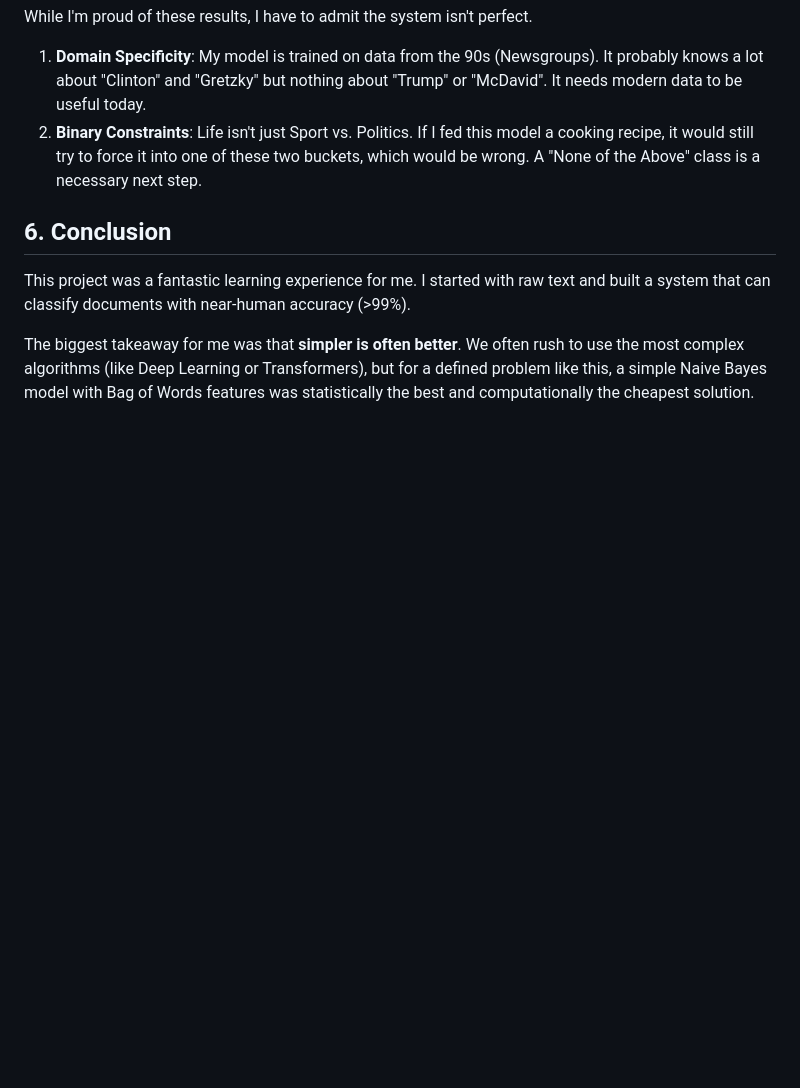
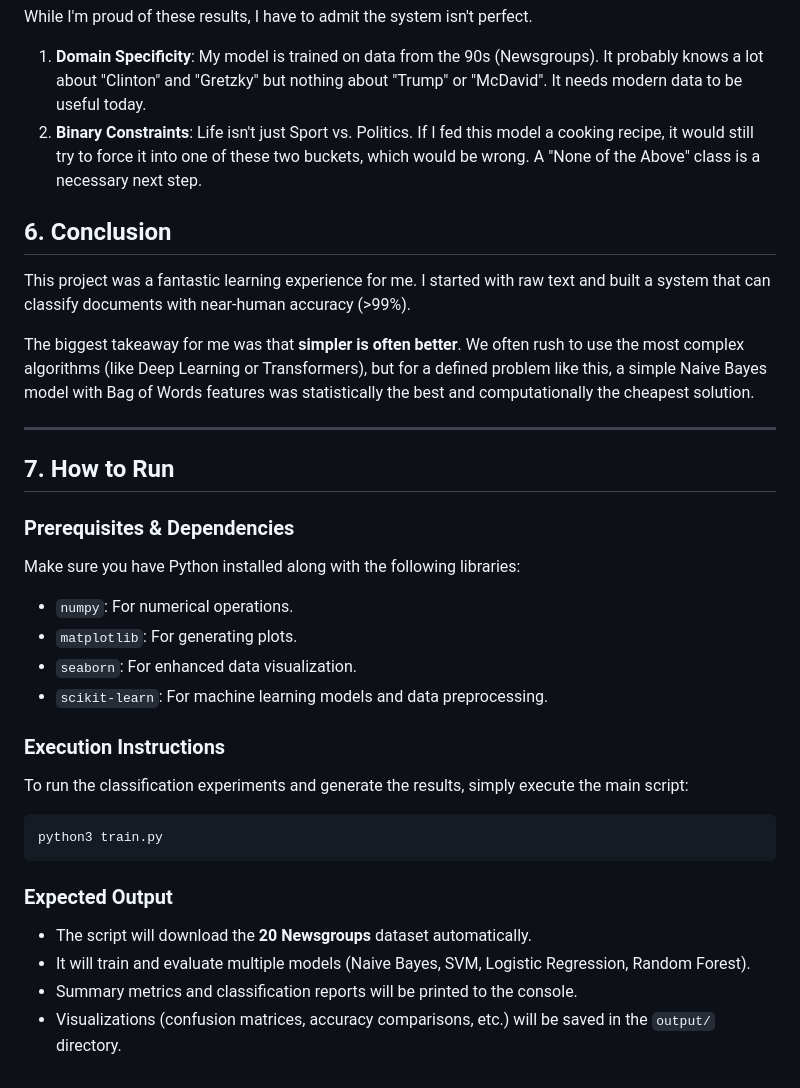
Before and after one commit to jaishankar02/NLU_M25CSA014, a Markdown page: README.md, the part around the change. Rendered like a GitHub page; blank space fills up the shorter version.

Commit message:
Update README.md with execution instructions and dependencies

````diff
--- a/README.md
+++ b/README.md
@@ -115,3 +115,27 @@ While I'm proud of these results, I have to admit the system isn't perfect.
 This project was a fantastic learning experience for me. I started with raw text and built a system that can classify documents with near-human accuracy (>99%).
 
 The biggest takeaway for me was that **simpler is often better**. We often rush to use the most complex algorithms (like Deep Learning or Transformers), but for a defined problem like this, a simple Naive Bayes model with Bag of Words features was statistically the best and computationally the cheapest solution.
+
+---
+
+## 7. How to Run
+
+### Prerequisites & Dependencies
+Make sure you have Python installed along with the following libraries:
+*   `numpy`: For numerical operations.
+*   `matplotlib`: For generating plots.
+*   `seaborn`: For enhanced data visualization.
+*   `scikit-learn`: For machine learning models and data preprocessing.
+
+### Execution Instructions
+To run the classification experiments and generate the results, simply execute the main script:
+
+```bash
+python3 train.py
+```
+
+### Expected Output
+- The script will download the **20 Newsgroups** dataset automatically.
+- It will train and evaluate multiple models (Naive Bayes, SVM, Logistic Regression, Random Forest).
+- Summary metrics and classification reports will be printed to the console.
+- Visualizations (confusion matrices, accuracy comparisons, etc.) will be saved in the `output/` directory.
````
